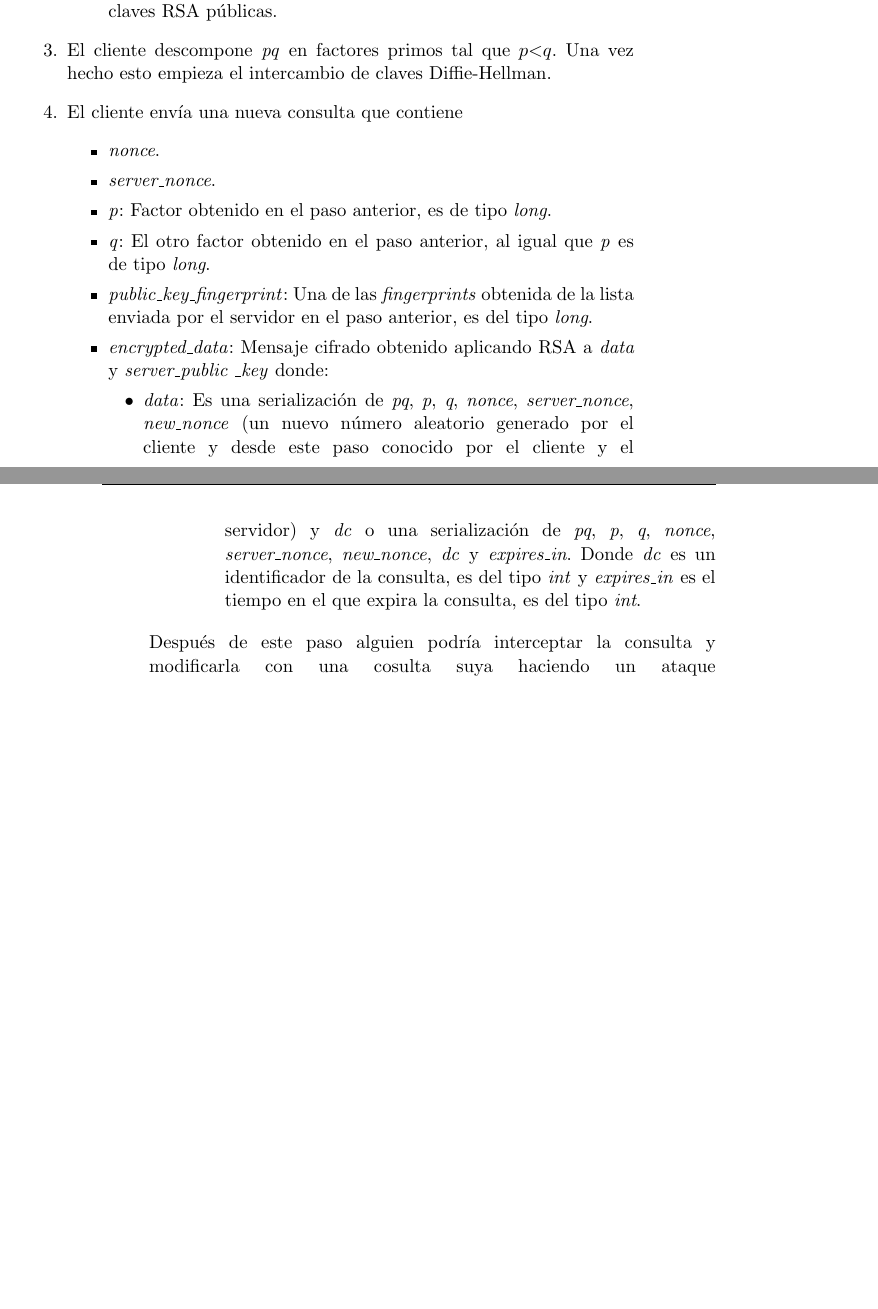
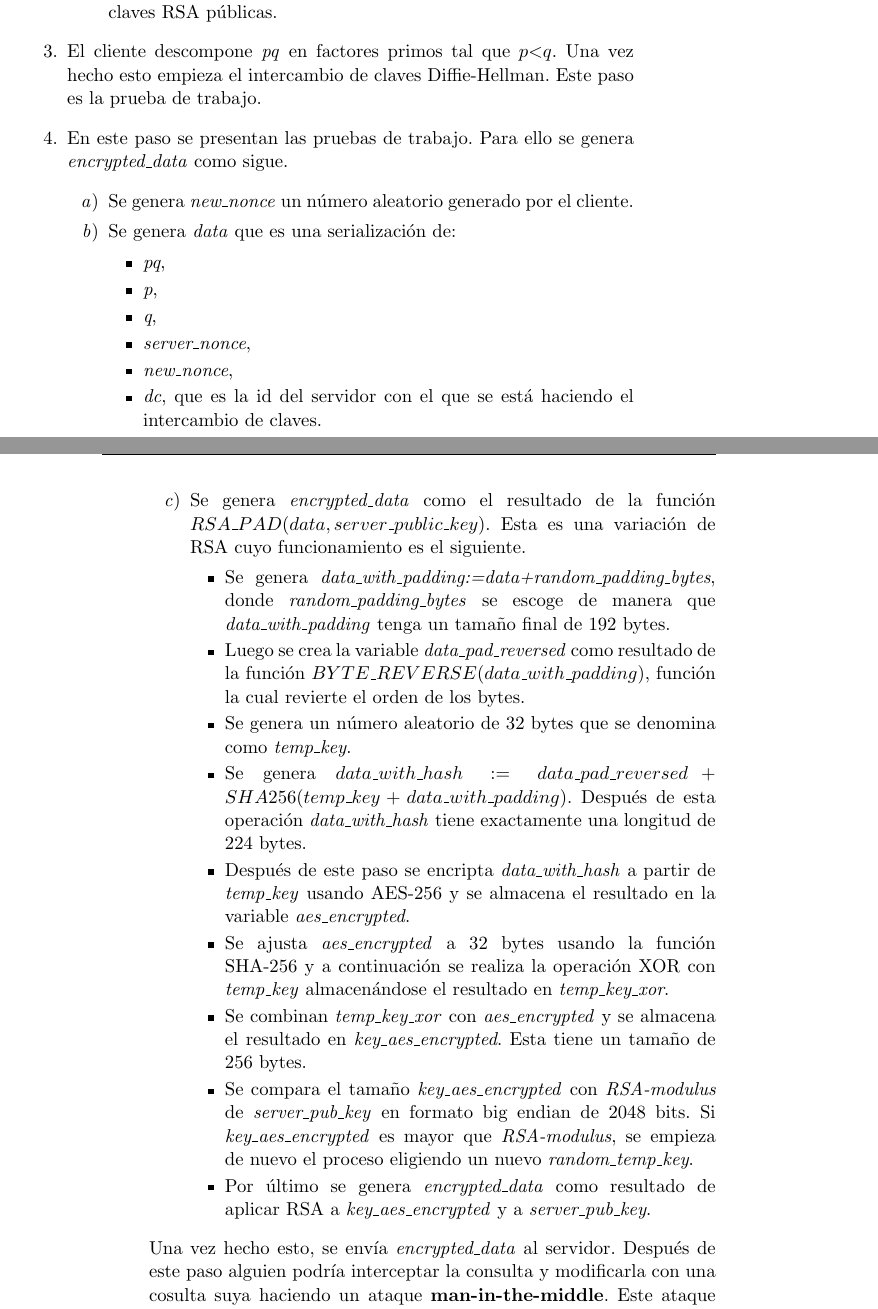
Before and after one commit to luistf24/TFG, a LaTeX thesis (proyecto.tex, which reads capitulos/03_AplicacionesMensajeria.tex): two parts of pages 53 and 54 of 70, joined at a grey line, cut so that both start at the same text, the shorter picture padded with empty space. The pictures show the PDF file proyecto.pdf that the author committed with the source.

Commit message:
Continuo con la corrección de informática.

```diff
--- a/capitulos/03_AplicacionesMensajeria.tex
+++ b/capitulos/03_AplicacionesMensajeria.tex
@@ -117,7 +117,7 @@ Los números de gran tamaño son transmitidos como cadenas que contienen la secu
 Una vez introducidos los formatos que seguirán las consultas y los números veamos los pasos que se siguen en la creación de la \emph{Authorization Key}.
 
 \begin{enumerate}
-	\item El cliente envía una consulta al servidor, en esta consulta irá el \emph{nonce} que es un número aleatorio \emph{int128} generado por el cliente que servirá para para que el servidor lo identifique, este número no es secreto y a partir de ese momento irá incorporado en todas las consultas.
+	\item El cliente envía una consulta al servidor, en esta consulta irá el \emph{nonce} que es un número aleatorio \emph{int128} generado por el cliente que servirá para para que el servidor lo identifique, este número no es secreto y a partir de ese momento irá incorporado en todas las consultas. Con este paso empieza el intercambio de claves \emph{Diffie-Hellman}.
 
 	\item El servidor le responde enviando
 	\begin{itemize}
@@ -126,20 +126,34 @@ Una vez introducidos los formatos que seguirán las consultas y los números vea
 		\item \emph{server\textunderscore public\textunderscore key\textunderscore fingerprints}: Es una lista de \emph{fingerprints}, secuencias únicas de letras y números usadas para identificar las claves RSA públicas.
 	\end{itemize}
 
-	\item El cliente descompone \emph{pq} en factores primos tal que $p$\textless$q$. Una vez hecho esto empieza el intercambio de claves Diffie-Hellman.
+	\item El cliente descompone \emph{pq} en factores primos tal que $p$\textless$q$. Una vez hecho esto empieza el intercambio de claves Diffie-Hellman. Este paso es la prueba de trabajo.
 
-	\item El cliente envía una nueva consulta que contiene
-	\begin{itemize}
-		\item \emph{nonce}.
-		\item \emph{server\textunderscore nonce}.
-		\item \emph{p}: Factor obtenido en el paso anterior, es de tipo \emph{long}.
-		\item \emph{q}: El otro factor obtenido en el paso anterior, al igual que \emph{p} es de tipo \emph{long}.
-		\item \emph{public\textunderscore key\textunderscore fingerprint}: Una de las \emph{fingerprints} obtenida de la lista enviada por el servidor en el paso anterior, es del tipo \emph{long}.
-		\item \emph{encrypted\textunderscore data}: Mensaje cifrado obtenido aplicando RSA a \emph{data} y \emph{server\textunderscore public \textunderscore key} donde:
+	\item En este paso se presentan las pruebas de trabajo. Para ello se genera \emph{encrypted\textunderscore data} como sigue.
+	\begin{enumerate}
+		\item Se genera \emph{new\textunderscore nonce} un número aleatorio generado por el cliente.
+		\item Se genera \emph{data} que es una serialización de:
 		\begin{itemize}
-			\item \emph{data}: Es una serialización de \emph{pq}, \emph{p}, \emph{q}, \emph{nonce}, \emph{server\textunderscore nonce}, \emph{new\textunderscore nonce} (un nuevo número aleatorio generado por el cliente y desde este paso conocido por el cliente y el servidor) y \emph{dc} o una serialización de \emph{pq}, \emph{p}, \emph{q}, \emph{nonce}, \emph{server\textunderscore nonce}, \emph{new\textunderscore nonce}, \emph{dc} y \emph{expires\textunderscore in}. Donde \emph{dc} es un identificador de la consulta, es del tipo \emph{int} y \emph{expires\textunderscore in} es el tiempo en el que expira la consulta, es del tipo \emph{int}.
+			\item \emph{pq},
+			\item \emph{p},
+			\item \emph{q},
+			\item \emph{server\textunderscore nonce},
+			\item \emph{new\textunderscore nonce},
+			\item \emph{dc}, que es la id del servidor con el que se está haciendo el intercambio de claves.
 		\end{itemize}
-	\end{itemize}
+		\item Se genera \emph{encrypted\textunderscore data} como el resultado de la función $RSA\textunderscore PAD(data, server\textunderscore public\textunderscore key)$. Esta es una variación de RSA cuyo funcionamiento es el siguiente.
+		\begin{itemize}
+			\item Se genera \emph{data\textunderscore with\textunderscore padding:=data+random\textunderscore padding\textunderscore bytes}, donde \emph{random\textunderscore padding\textunderscore bytes} se escoge de manera que \emph{data\textunderscore with\textunderscore padding} tenga un tamaño final de 192 bytes.
+			\item Luego se crea la variable \emph{data\textunderscore pad\textunderscore reversed} como resultado de la función $BYTE\textunderscore REVERSE(data\textunderscore with\textunderscore padding)$, función la cual revierte el orden de los bytes.
+			\item Se genera un número aleatorio de 32 bytes que se denomina como \emph{temp\textunderscore key}.
+	\item Se genera $data\textunderscore with\textunderscore hash:=data\textunderscore pad\textunderscore reversed + SHA256(temp\textunderscore key + data\textunderscore with\textunderscore padding)$. Después de esta operación \emph{data\textunderscore with\textunderscore hash} tiene exactamente una longitud de 224 bytes.
+	\item Después de este paso se encripta \emph{data\textunderscore with\textunderscore hash} a partir de \emph{temp\textunderscore key} usando AES-256 y se almacena el resultado en la variable \emph{aes\textunderscore encrypted}.
+	\item Se ajusta \emph{aes\textunderscore encrypted} a 32 bytes usando la función SHA-256 y a continuación se realiza la operación XOR con \emph{temp\textunderscore key} almacenándose el resultado en \emph{temp\textunderscore key\textunderscore xor}.
+	\item Se combinan \emph{temp\textunderscore key\textunderscore xor} con \emph{aes\textunderscore encrypted} y se almacena el resultado en \emph{key\textunderscore aes\textunderscore encrypted}. Esta tiene un tamaño de 256 bytes.
+	\item Se compara el tamaño \emph{key\textunderscore aes\textunderscore encrypted} con \emph{RSA-modulus} de \emph{server\textunderscore pub\textunderscore key} en formato big endian de 2048 bits. Si \emph{key\textunderscore aes\textunderscore encrypted} es mayor que \emph{RSA-modulus}, se empieza de nuevo el proceso eligiendo un nuevo \emph{random\textunderscore temp\textunderscore key}.
+	\item Por último se genera \emph{encrypted\textunderscore data} como resultado de aplicar RSA a \emph{key\textunderscore aes\textunderscore encrypted} y a \emph{server\textunderscore pub\textunderscore key}.
+		\end{itemize}
+	\end{enumerate}
+	Una vez hecho esto, se envía \emph{encrypted\textunderscore data} al servidor.
 	Después de este paso alguien podría interceptar la consulta y modificarla con una cosulta suya haciendo un ataque \textbf{man-in-the-middle}.
 	Este ataque no sería muy efectivo, ya que el único elemento que podría modificar sería \emph{new\textunderscore nonce} porque los demás están cifrados y el resultado sería que el atacante genere una \emph{Authorization\textunderscore key} propia independiente de la del cliente haciendo que el ataque no sea efectivo.
 
@@ -150,8 +164,8 @@ Una vez introducidos los formatos que seguirán las consultas y los números vea
 			\item \emph{encrypted\textunderscore answer}: Respuesta cifrada que es del tipo \emph{string} y a su vez contiene
 			\begin{itemize}
 				\item \emph{new\textunderscore nonce\textunderscore hash}: Son los 128 bits menos significativos de \emph{SHA-1(new\textunderscore nonce)}.
-				\item \emph{answer}: Es una serialización de \emph{nonce}, \emph{server\textunderscore nonce}, \emph{g}, \emph{dh\textunderscore prime}, \emph{g\textunderscore a} y \emph{server\textunderscore time}. Donde \emph{dh_prime} es un número primo seguro de 2048 bits, \emph{g} un generador de un subgrupo cíclico de orden $\frac{p-1}{2}$, $g_a$ es la clave que envía el servidor al cliente que al elevarla a $b$ módulo $dh_prime$ el cliente obtendría la clave final.
-				\item \emph{answer\textunderscore with\textunderscore hash}: Es una generación con la función hash \emph{HASH1} quedando de la siguiente forma: \emph{SHA-1(answer)+answer+(0-15 bytes aleatorios)} de manera que la longitud sea divisible por 16, es del tipo \emph{string}.
+				\item \emph{answer}: Es una serialización de \emph{nonce}, \emph{server\textunderscore nonce}, \emph{g}, \emph{dh\textunderscore prime}, \emph{g\textunderscore a} y \emph{server\textunderscore time}. Donde \emph{dh\textunderscore prime} es un número primo seguro de 2048 bits, \emph{g} un generador de un subgrupo cíclico de orden $\frac{p-1}{2}$, $g_a$ es la clave que envía el servidor al cliente que al elevarla a $b$ módulo \emph{dh\textunderscore prime} el cliente obtendría la clave final.
+\item \emph{answer\textunderscore with\textunderscore hash}: Es una generación con la función hash \emph{HASH1} quedando como \emph{SHA-1(answer)}+\emph{answer}+\emph{(0-15 bytes aleatorios)} de manera que la longitud sea divisible por 16, es del tipo \emph{string}.
 				\item \emph{answer\textunderscore aes\textunderscore key}: \emph{SHA-1(new\textunderscore nonce + server\textunderscore nonce) + substr(SHA-1(server\textunderscore nonce + new\textunderscore nonce), 0, 12)} y es del tipo \emph{string}. Donde \emph{substr} es una función que devuelve caracteres del \emph{string} desde una posición hasta otra, en este caso desde la posición $0$ hasta $12$.
 				\item \emph{tmp\textunderscore aes\textunderscore iv}: \emph{substr(SHA-1(server\textunderscore nonce + new\textunderscore nonce), 12, 8) + SHA-1(new\textunderscore nonce + new\textunderscore nonce) + substr(new\textunderscore, 0, 4)}
 				\item \emph{encrypted\textunderscore answer}: \emph{AES256\textunderscore ige\textunderscore encrypt(answer\textunderscore with\textunderscore hash, tmp\textunderscore aes\textunderscore key, tmp\textunderscore aes\textunderscore iv)} donde:
```
Also changed, not shown: proyecto.pdf, capitulos/03_AplicacionesMensajeria.tex (2 more changed lines).
